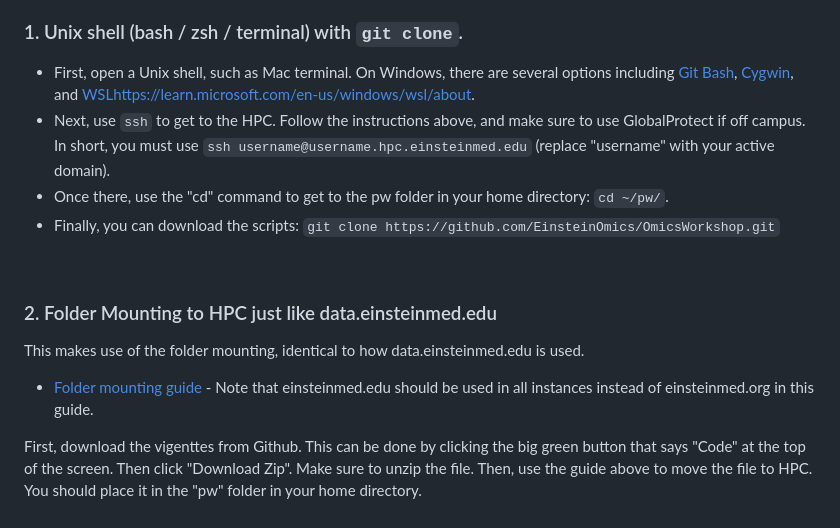
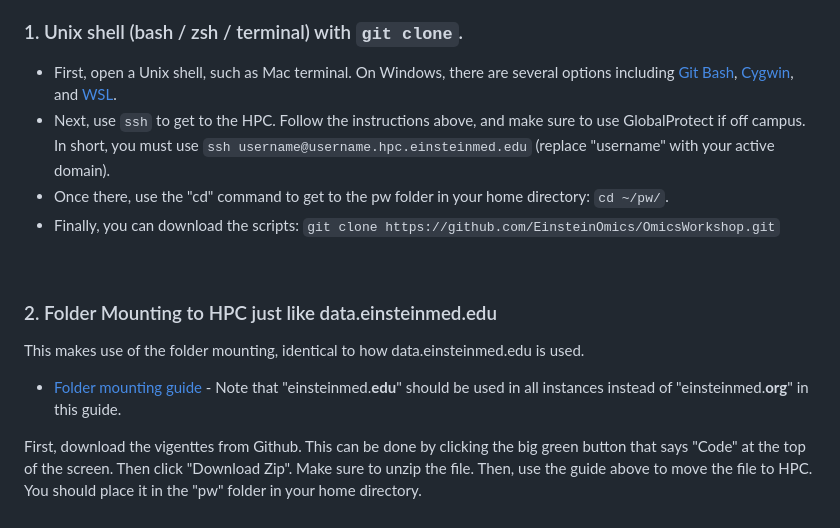
Before and after one commit to EinsteinOmics/OmicsWorkshop, a Markdown page: README.md, the part around the change. GitHub-like rendering.

```diff
--- a/README.md
+++ b/README.md
@@ -34,7 +34,7 @@ For HPC usage: first, try to activate the Jupyter workflow on https://cluster.ei
 
 ### 1. Unix shell (bash / zsh / terminal) with `git clone`.
 
-- First, open a Unix shell, such as Mac terminal. On Windows, there are several options including [Git Bash](https://git-scm.com/download/win), [Cygwin](https://www.cygwin.com/), and [WSL](https://learn.microsoft.com/en-us/windows/wsl/about)https://learn.microsoft.com/en-us/windows/wsl/about.
+- First, open a Unix shell, such as Mac terminal. On Windows, there are several options including [Git Bash](https://git-scm.com/download/win), [Cygwin](https://www.cygwin.com/), and [WSL](https://learn.microsoft.com/en-us/windows/wsl/about).
 - Next, use `ssh` to get to the HPC. Follow the instructions above, and make sure to use GlobalProtect if off campus. In short, you must use `ssh username@username.hpc.einsteinmed.edu` (replace "username" with your active domain).
 - Once there, use the "cd" command to get to the pw folder in your home directory: `cd ~/pw/`.
 - Finally, you can download the scripts: `git clone https://github.com/EinsteinOmics/OmicsWorkshop.git`
@@ -44,7 +44,7 @@ For HPC usage: first, try to activate the Jupyter workflow on https://cluster.ei
 ### 2. Folder Mounting to HPC just like data.einsteinmed.edu
 
 This makes use of the folder mounting, identical to how data.einsteinmed.edu is used.
-- [Folder mounting guide](https://it.einsteinmed.edu/documentation/how-to-mount-the-hpc-file-system/) - Note that einsteinmed.edu should be used in all instances instead of einsteinmed.org in this guide.
+- [Folder mounting guide](https://it.einsteinmed.edu/documentation/how-to-mount-the-hpc-file-system/) - Note that "einsteinmed.**edu**" should be used in all instances instead of "einsteinmed.**org**" in this guide.
 
 First, download the vigenttes from Github. This can be done by clicking the big green button that says "Code" at the top of the screen. Then click "Download Zip". Make sure to unzip the file. Then, use the guide above to move the file to HPC. You should place it in the "pw" folder in your home directory.
 
```
